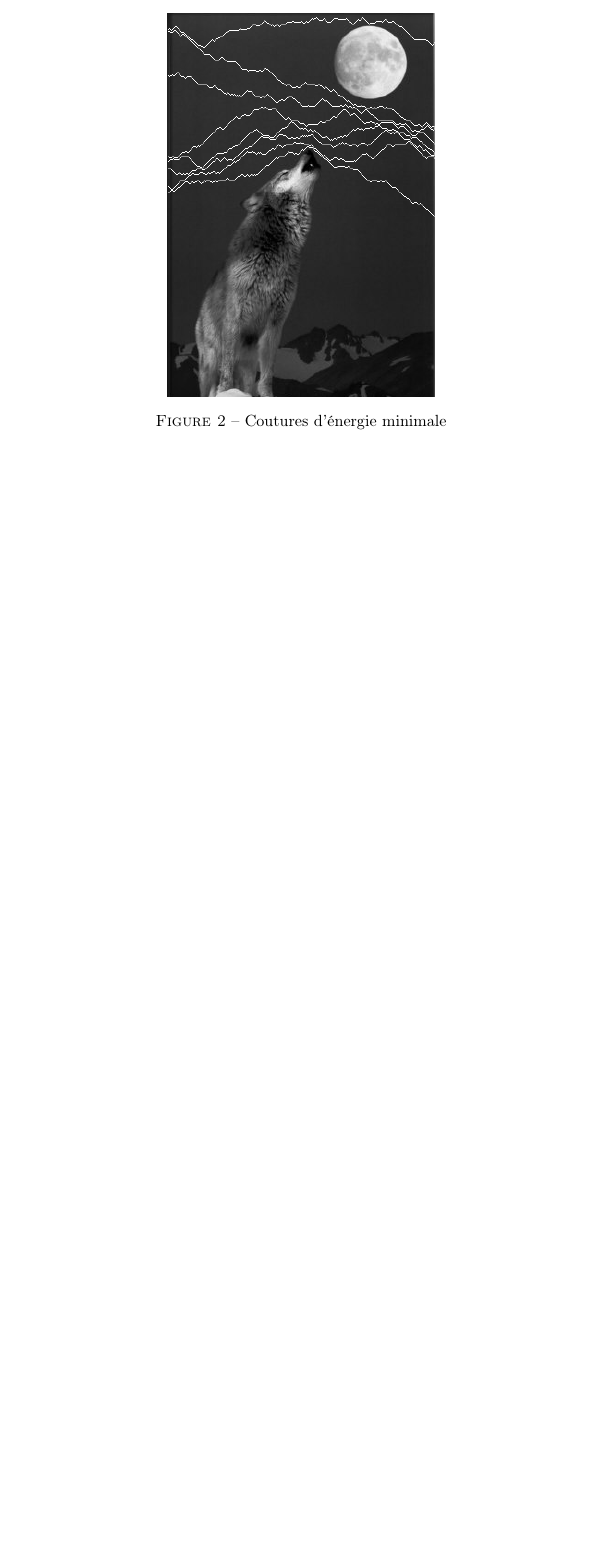
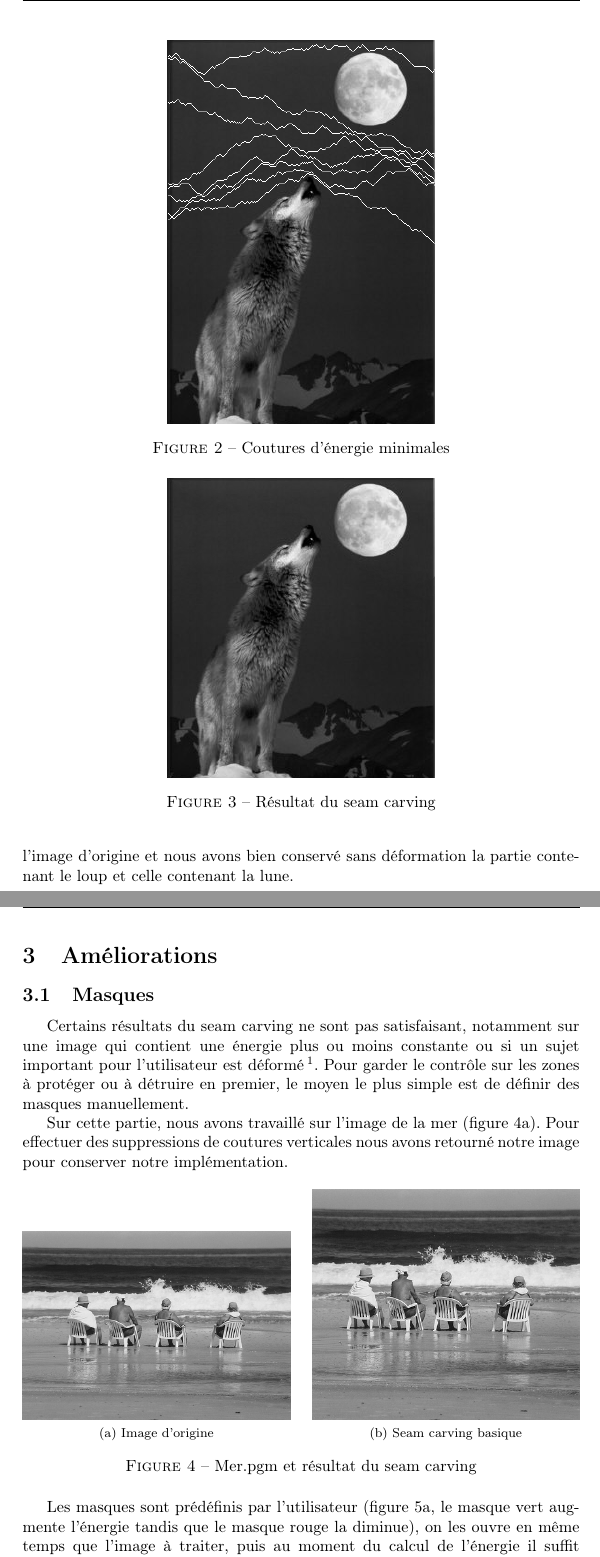
Before and after one commit to Karamaz0V1/BINP-code, a LaTeX document (TIA/seam/rapport/seam_carving.tex): part of page 3 of 3 before the commit and two parts of pages 3 and 4 of 5 after it, the two joined at a grey line, cut so that both start at the same text, the shorter picture padded with empty space. Compiled offline with pdfLaTeX.

Commit message:
Fin rapport

```diff
--- a/TIA/seam/rapport/seam_carving.tex
+++ b/TIA/seam/rapport/seam_carving.tex
@@ -52,7 +60,7 @@ Pour  déterminer la couture ayant l'énergie la plus faible dans l'image, on ut
 \begin{figure}[!ht]
     \center
+    \includegraphics[width=0.48\textwidth]{img/seams.png}
+    \caption{Coutures d'énergie minimales}
     \label{seams}
-    \includegraphics[width=0.48\textwidth]{img/seams.png}
-    \caption{Coutures d'énergie minimale}
 \end{figure}
 
@@ -58,0 +72,4 @@ Pour  déterminer la couture ayant l'énergie la plus faible dans l'image, on ut
+\begin{figure}[!ht]
+    \center
+    \includegraphics[width=0.48\textwidth]{img/reduced.png}
+    \caption{Résultat du seam carving}
@@ -58,0 +80,24 @@ Pour  déterminer la couture ayant l'énergie la plus faible dans l'image, on ut
+à l'image d'origine et nous avons bien conservé sans déformation la partie contenant le loup
+et celle contenant la lune.
+
+\section{Améliorations}
+\subsection{Masques}
+
+Certains résultats du seam carving ne sont pas satisfaisant, notamment sur une image qui contient
+une énergie plus ou moins constante ou si un sujet important pour l'utilisateur est déformé\footnote{Sur la figure \ref{mer:sc} on peut remarquer que le deuxième personnage en partant de la gauche est déformé.}.
+Pour garder le contrôle sur les zones à protéger ou à détruire en premier, le moyen le plus
+simple est de définir des masques manuellement.
+
+Sur cette partie, nous avons travaillé sur l'image de la mer (figure \ref{mer:origine}). Pour effectuer des suppressions de coutures verticales nous avons retourné notre image pour conserver notre implémentation.
+
+\begin{figure}[!ht]%htp]
+  \centering
+  \subfloat[Image d'origine]{\label{mer:origine}\includegraphics[width=0.48\textwidth]{img/mer.png}}
+  \hspace{0.030\textwidth}
+  \subfloat[Seam carving basique]{\label{mer:sc}\includegraphics[width=0.48\textwidth]{img/mer_reduced.png}}
+  \caption{Mer.pgm et résultat du seam carving}
+  \label{mer:init}
+\end{figure}
+
+Les masques sont prédéfinis par l'utilisateur (figure \ref{mask:origine}, le masque vert augmente l'énergie tandis que le masque rouge la diminue), on les ouvre en même temps que l'image à
+traiter, puis au moment du calcul de l'énergie il suffit d'augmenter ou de diminuer les valeurs
```
Also changed, not shown: TIA/seam/rapport/img/mer.png (added), TIA/seam/rapport/img/reduced.png (renamed from TIA/seam/rapport/img/reduced2.png), TIA/seam/rapport/seam_carving.pdf, TIA/seam/rapport/seam_carving.tex (29 more changed lines).
